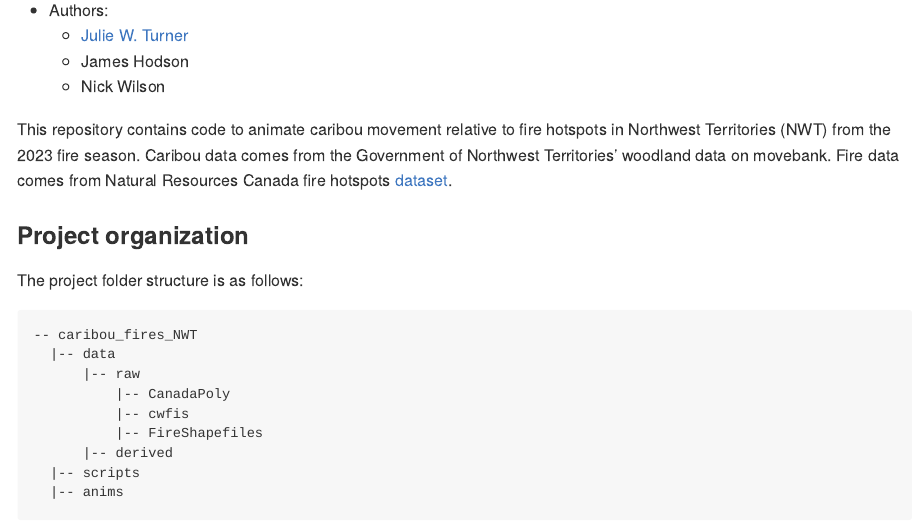
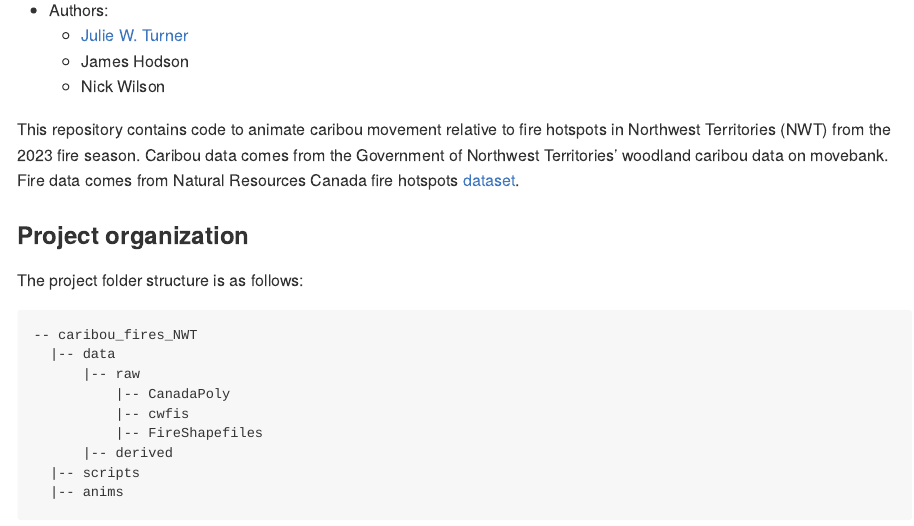
Before and after one commit to JWTurn/caribou_fires_NWT, an R Markdown document (README.Rmd): the page in a window 1100 px wide, from 90 px down. The pictures show the output file README.md that the author committed with the source, drawn offline in the style of GitHub.

Commit message:
fix typo

```diff
--- a/README.Rmd
+++ b/README.Rmd
@@ -9,7 +9,7 @@ output:
     + James Hodson
     + Nick Wilson
 
-This repository contains code to animate caribou movement relative to fire hotspots in Northwest Territories (NWT) from the 2023 fire season. Caribou data comes from the Government of Northwest Territories' woodland data on movebank. Fire data comes from Natural Resources Canada fire hotspots [dataset](https://cwfis.cfs.nrcan.gc.ca/datamart).
+This repository contains code to animate caribou movement relative to fire hotspots in Northwest Territories (NWT) from the 2023 fire season. Caribou data comes from the Government of Northwest Territories' woodland caribou data on movebank. Fire data comes from Natural Resources Canada fire hotspots [dataset](https://cwfis.cfs.nrcan.gc.ca/datamart).
 
 ### Project organization
 The project folder structure is as follows:
```
Also changed, not shown: README.md.
